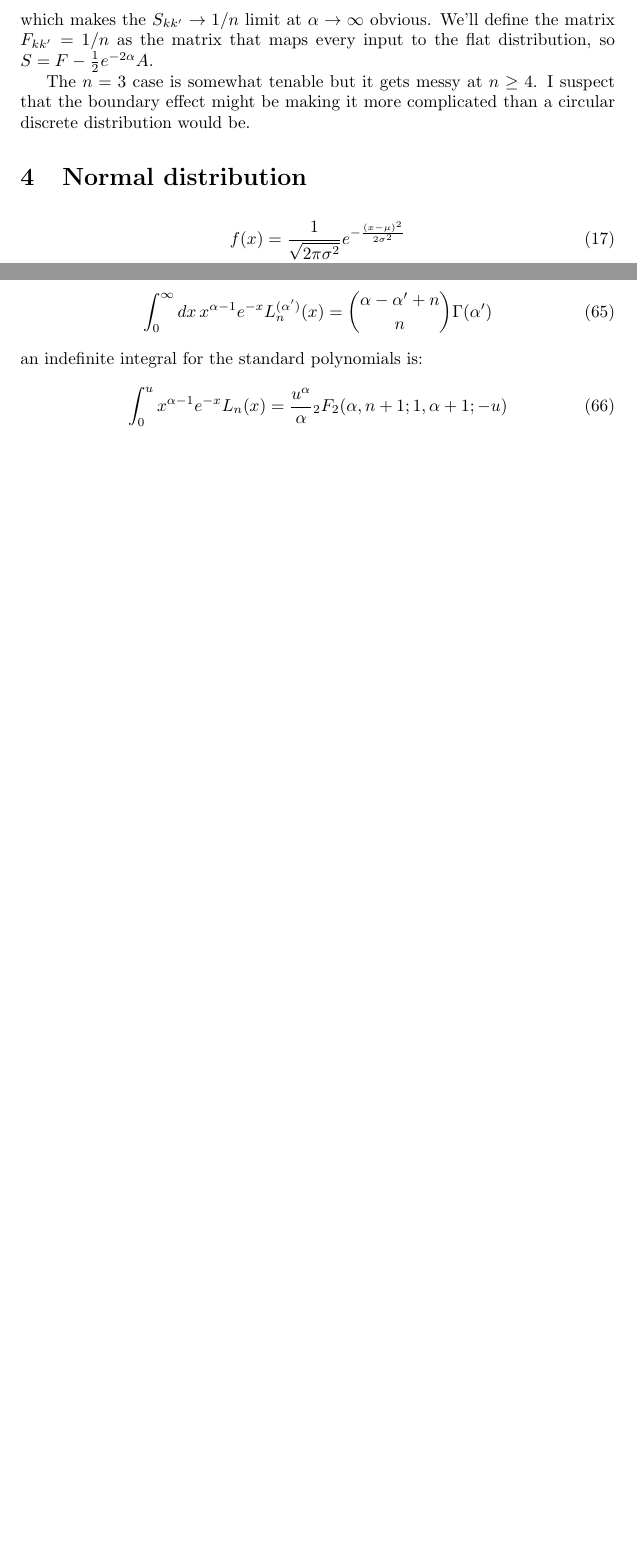
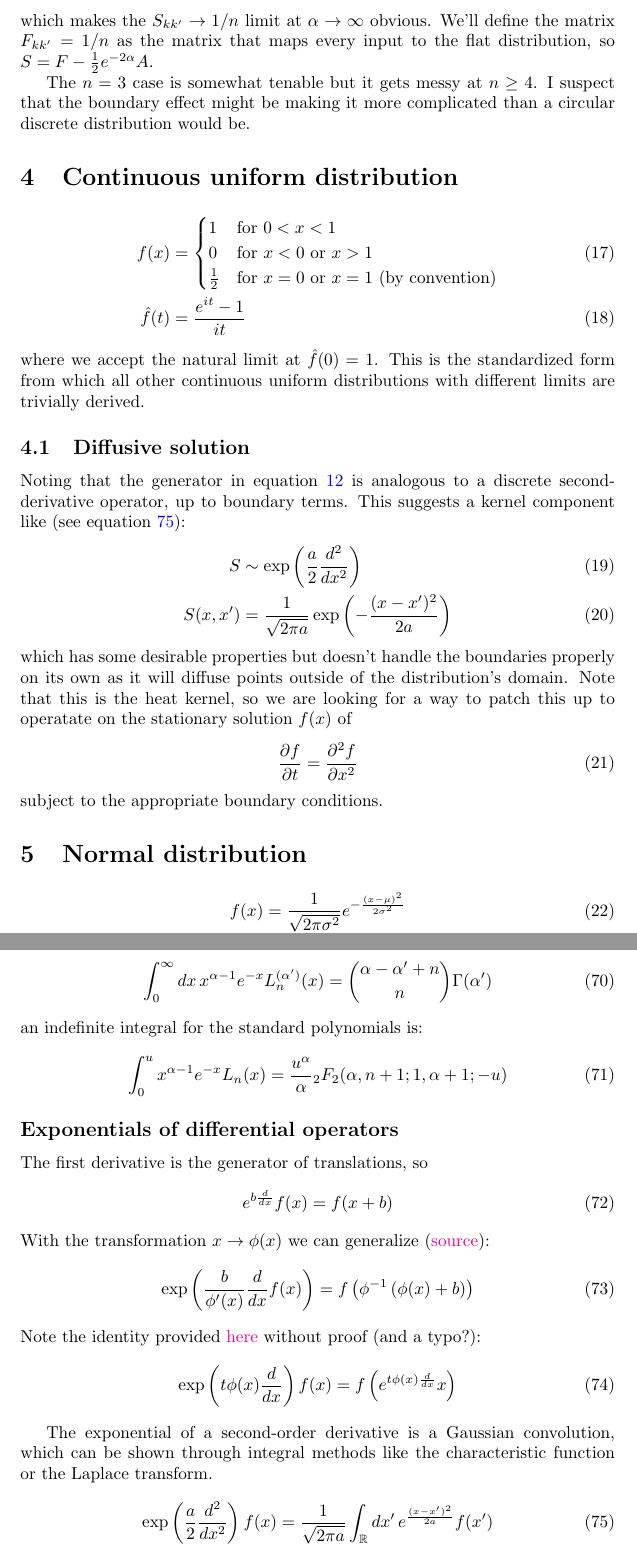
Before and after one commit to felix-clark/transition-kernels, a LaTeX document (main.tex): two parts of pages 4 and 10 of 10 before the commit and two parts of pages 4 and 11 of 11 after it, joined at a grey line, cut so that both start at the same text, the shorter picture padded with empty space. Compiled offline with pdfLaTeX.

Commit message:
diffusion operator

```diff
--- a/main.tex
+++ b/main.tex
@@ -1,8 +1,12 @@
 \documentclass{article}
+\usepackage{hyperref}
 
 \usepackage{amsmath}
 \usepackage{amsfonts}
 \usepackage{amssymb}
+
+% make links blue and clickable
+\hypersetup{colorlinks=true,linkcolor=blue, linktocpage}
 
 \newcommand{\intR}{\int_{\mathbb{R}}}
 
@@ -168,6 +172,57 @@ flat distribution, so $S = F - \frac{1}{2}e^{-2\alpha} A$.
 The $n=3$ case is somewhat tenable but it gets messy at $n \geq 4$. I suspect
 that the boundary effect might be making it more complicated than a circular
 discrete distribution would be.
+
+\section{Continuous uniform distribution}
+
+\begin{align}
+  f(x) & = \begin{cases}
+    1 & \textrm{for } 0 < x < 1 \\
+    0 & \textrm{for } x < 0 \textrm{ or } x > 1 \\
+    \frac{1}{2} & \textrm{for } x = 0 \textrm{ or } x = 1 \textrm{ (by convention)}
+  \end{cases}\\
+  \hat f(t) & = \frac{e^{it} - 1}{it}
+\end{align}
+where we accept the natural limit at $\hat f(0) = 1$. This is the standardized
+form from which all other continuous uniform distributions with different
+limits are trivially derived.
+
+% \subsection{Characteristic function solution}
+% % TODO: This section shouldn't be here before we motivate it in the normal section.
+% \begin{equation}
+%   S_\gamma(x, x') = \frac{\gamma}{2\pi} \intR dt \, e^{-it(x-\gamma x')} \frac{e^{it} - 1}{e^{i\gamma t} - 1}
+%   % \label{eq:}
+% \end{equation}
+% has simple poles at $t = 2\pi k / \gamma$, where the denominator contributes
+% $1/i\gamma$ to the residue. If we naively proceed and simply sum the residues,
+% we get:
+% \begin{align}
+%   S_\gamma(x, x') &= \sum_{k=-\infty}^{\infty} e^{-i 2\pi k \left(x/\gamma - x'\right)} \left(e^{i2\pi k / \gamma} - 1\right) \\
+%   &\approx \delta(x/\gamma - 1 - x') - \delta(x/\gamma - x')
+%   % \label{eq:}
+% \end{align}
+% using the delta function representation $\delta(x) = \frac{1}{2\pi}
+% \sum_{n=-\infty}^{\infty} e^{inx}$. This bounces to two different points,
+% usually not local, so it isn't a particularly attractive kernel.
+
+\subsection{Diffusive solution}
+Noting that the generator in equation \ref{eq:disc_uni_gen} is
+analogous to a discrete second-derivative operator, up to boundary terms.
+This suggests a kernel component like (see equation \ref{eq:exp_d2}):
+  \begin{align}
+    S &\sim \exp\left(\frac{a}{2}\frac{d^2}{dx^2}\right) \\
+    S(x, x') &= \frac{1}{\sqrt{2\pi a}} \exp\left(-\frac{(x-x')^2}{2a}\right)
+    % \label{eq:}
+  \end{align}
+which has some desirable properties but doesn't handle the boundaries properly
+on its own as it will diffuse points outside of the distribution's domain. Note
+that this is the heat kernel, so we are looking for a way to patch this up to
+operatate on the stationary solution $f(x)$ of
+\begin{equation}
+  \frac{\partial f}{\partial t} = \frac{\partial^2 f}{\partial x ^2}
+  \label{eq:heat}
+\end{equation}
+subject to the appropriate boundary conditions.
 
 \section{Normal distribution}
 \begin{align}
@@ -453,4 +508,35 @@ an indefinite integral for the standard polynomials is:
 \begin{equation}
 	\int_0^u x^{\alpha-1} e^{-x} L_n(x) = \frac{u^\alpha}{\alpha} {}_2 F_2(\alpha, n+1; 1, \alpha+1; -u)
 \end{equation}
+
+\subsection*{Exponentials of differential operators}
+
+The first derivative is the generator of translations, so
+\begin{equation}
+  e^{b \frac{d}{dx}} f(x) = f(x+b)
+  \label{eq:exp_d}
+\end{equation}
+With the transformation $x \to \phi(x)$ we can generalize
+(\href{https://math.stackexchange.com/questions/1465315/how-to-derive-these-lie-series-formulas}{source}):
+\begin{equation}
+  \exp\left(\frac{b}{\phi'(x)} \frac{d}{dx} f(x)\right) = f\left(\phi^{-1}\left(\phi(x)+b\right)\right)
+  \label{eq:exp_func_d}
+\end{equation}
+Note the identity provided
+\href{https://math.stackexchange.com/questions/719487/exponential-of-a-function-times-derivative}{here}
+without proof (and a typo?):
+\begin{equation}
+  \exp\left(t \phi(x) \frac{d}{dx}\right) f(x) = f\left( e^{t \phi(x) \frac{d}{dx}}x \right)
+  % \label{eq:}
+\end{equation}
+
+The exponential of a second-order derivative is a Gaussian convolution, which
+can be shown through integral methods like the characteristic function or the
+Laplace transform.
+
+\begin{equation}
+  \exp\left(\frac{a}{2} \frac{d^2}{dx^2}\right)f(x) = \frac{1}{\sqrt{2\pi a}} \intR dx' \, e^{\frac{(x-x')^2}{2a}} f(x')
+  \label{eq:exp_d2}
+\end{equation}
+
 \end{document}
```
